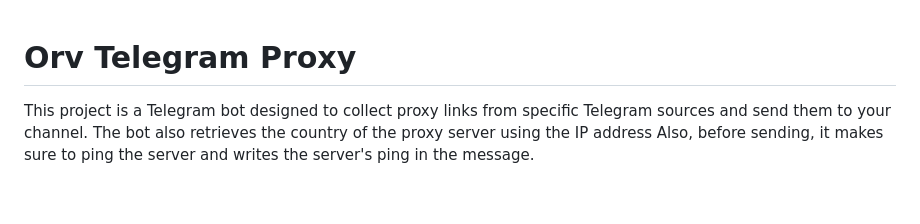
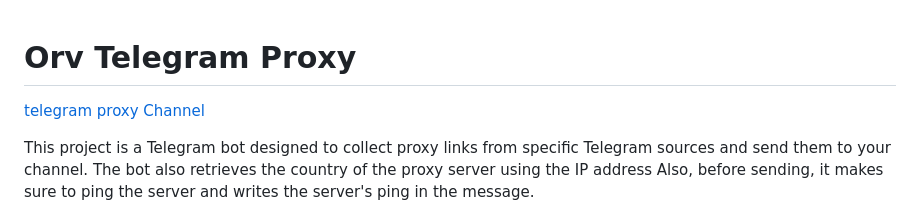
Before and after one commit to ItsOrv/Orv-Telegram-Proxy, a Markdown page: README.md, the part around the change. Drawn GitHub-style; blank space fills up the shorter version.

```diff
--- a/README.md
+++ b/README.md
@@ -1,4 +1,6 @@
 # Orv Telegram Proxy
+
+[telegram proxy Channel](https://t.me/Orv_Proxy)
 
 This project is a Telegram bot designed to collect proxy links from specific Telegram sources and send them to your channel. The bot also retrieves the country of the proxy server using the IP address Also, before sending, it makes sure to ping the server and writes the server's ping in the message.
 
```
